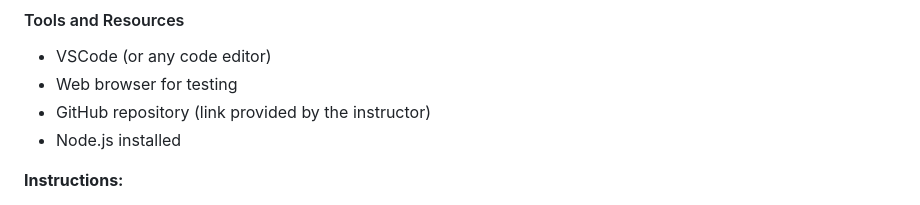
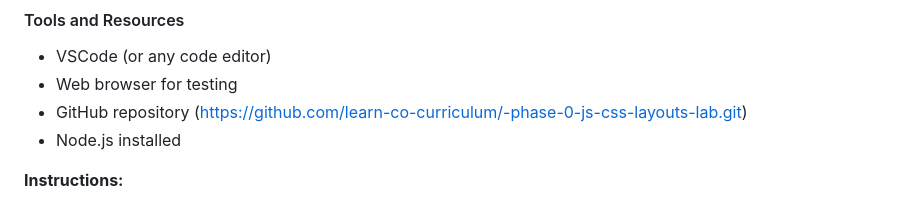
Before and after one commit to wingachunga/phase-0-js-css-layouts-lab, a Markdown page: README.md, the part around the change. Drawn GitHub-style.

Commit message:
Add github repo to README.md

```diff
--- a/README.md
+++ b/README.md
@@ -10,7 +10,7 @@ This lab will assess your ability to apply CSS Flexbox properties to create a re
 #### Tools and Resources
 - VSCode (or any code editor)
 - Web browser for testing
-- GitHub repository (link provided by the instructor)
+- GitHub repository (https://github.com/learn-co-curriculum/-phase-0-js-css-layouts-lab.git)
 - Node.js installed
 
 **Instructions:**
```
